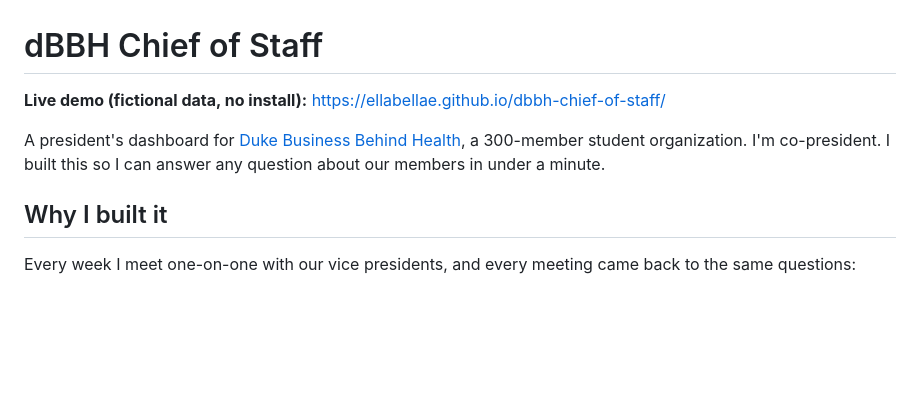
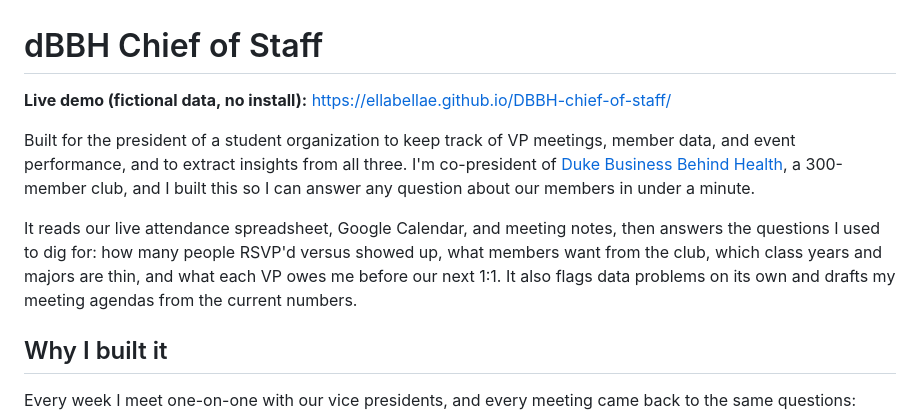
Before and after one commit to ellabellae/DBBH-chief-of-staff, a Markdown page: README.md, the part around one of its changes. Rendered like a GitHub page; blank space fills up the shorter version.

Commit message:
README: lead with purpose; match repo name casing in links
Co-Authored-By: Claude Fable 5.1 <noreply@anthropic.com>

```diff
--- a/README.md
+++ b/README.md
@@ -1,8 +1,10 @@
 # dBBH Chief of Staff
 
-**Live demo (fictional data, no install):** https://ellabellae.github.io/dbbh-chief-of-staff/
+**Live demo (fictional data, no install):** https://ellabellae.github.io/DBBH-chief-of-staff/
 
-A president's dashboard for [Duke Business Behind Health](https://www.dukebusinessbehindhealth.org), a 300-member student organization. I'm co-president. I built this so I can answer any question about our members in under a minute.
+Built for the president of a student organization to keep track of VP meetings, member data, and event performance, and to extract insights from all three. I'm co-president of [Duke Business Behind Health](https://www.dukebusinessbehindhealth.org), a 300-member club, and I built this so I can answer any question about our members in under a minute.
+
+It reads our live attendance spreadsheet, Google Calendar, and meeting notes, then answers the questions I used to dig for: how many people RSVP'd versus showed up, what members want from the club, which class years and majors are thin, and what each VP owes me before our next 1:1. It also flags data problems on its own and drafts my meeting agendas from the current numbers.
 
 ## Why I built it
 
```
Also changed, not shown: other parts of README.md (+2 -2 lines).
